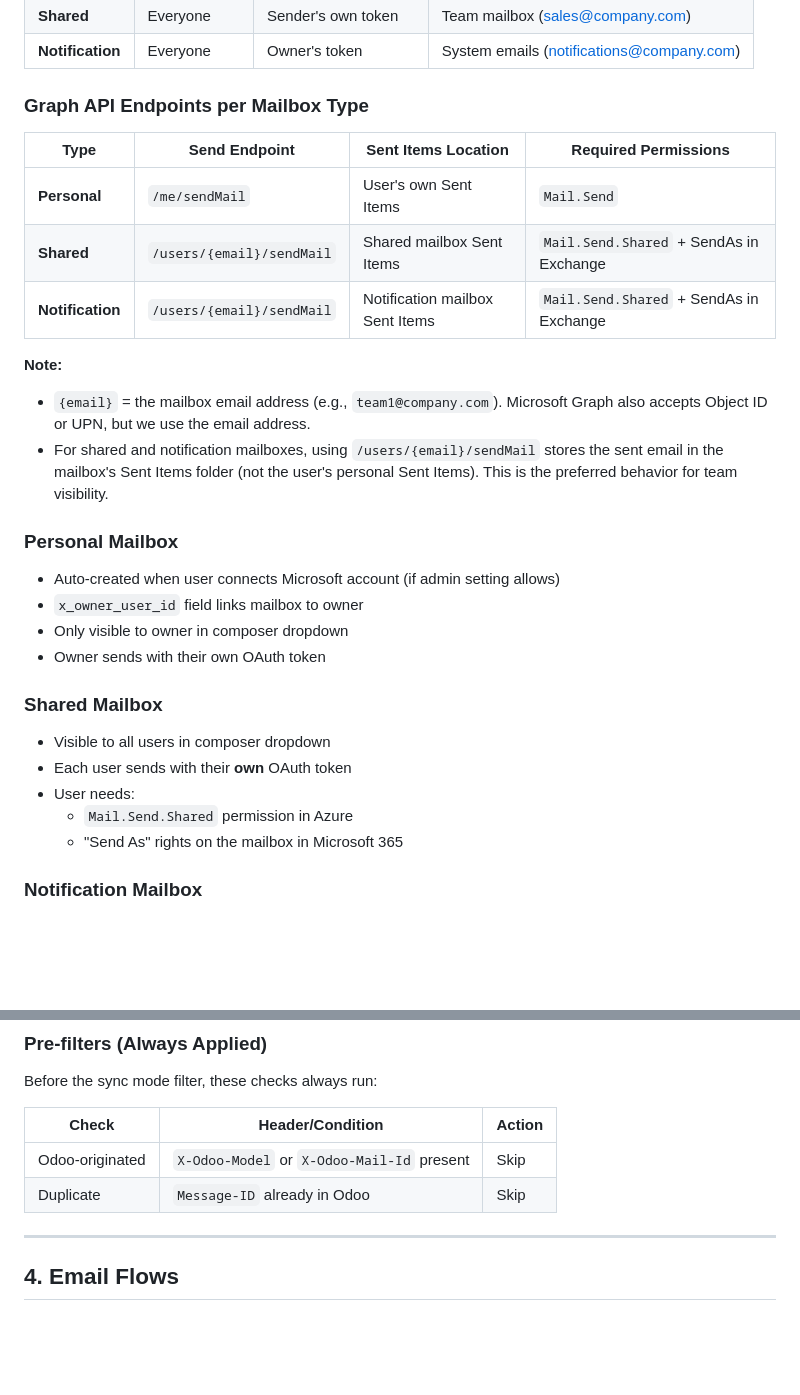
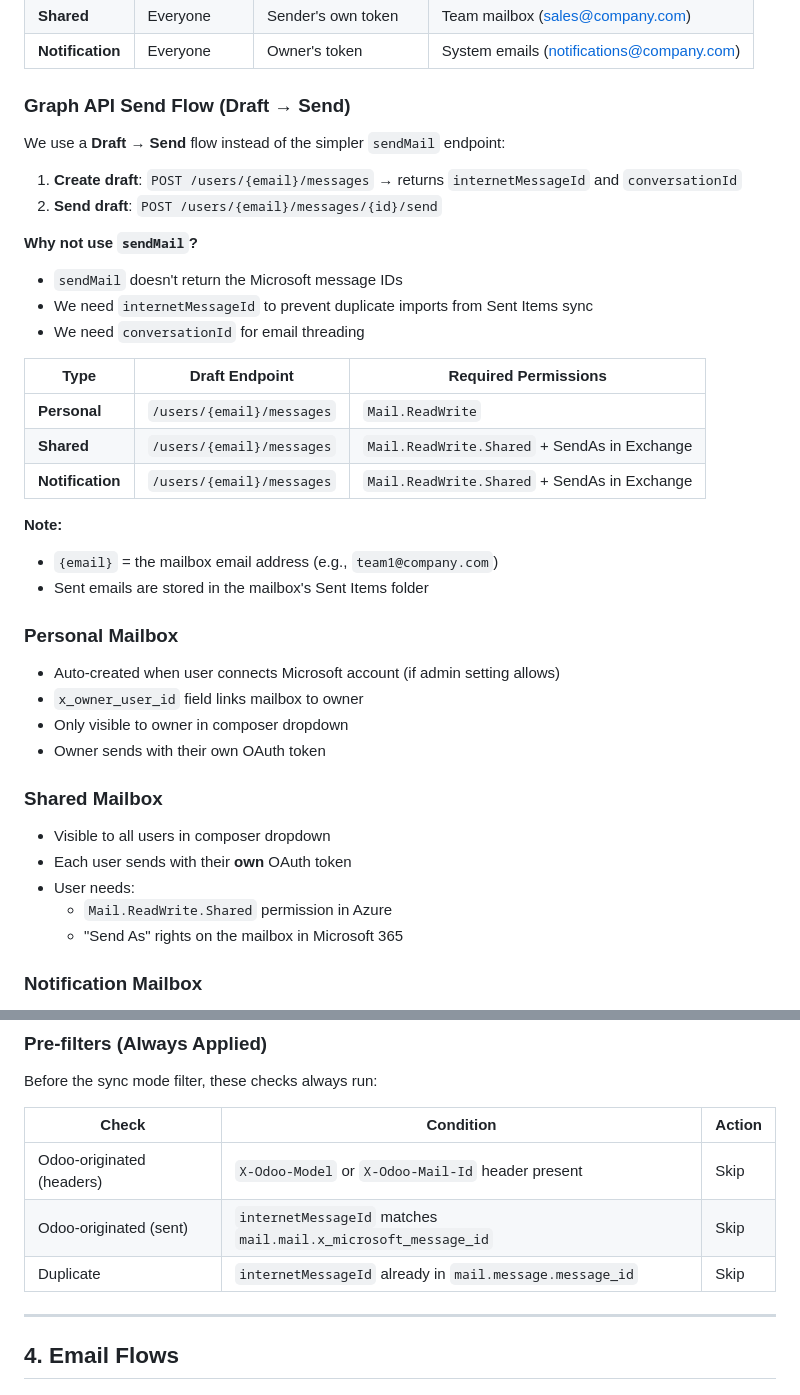
Before and after one commit to pantalytics/pan_mail_pro, a Markdown page: ARCHITECTURE.md, 2 parts joined by grey strips. Rendered like a GitHub page; blank space fills up the shorter version.

Commit message:
Document Draft→Send flow and improved duplicate detection
- Explain why we use Draft→Send instead of sendMail (to get Microsoft IDs)
- Update endpoints documentation with new flow
- Document duplicate detection using mail.mail.x_microsoft_message_id
- Update shared mailbox permission to Mail.ReadWrite.Shared

Co-Authored-By: Claude Opus 4.5 <noreply@anthropic.com>

```diff
--- a/ARCHITECTURE.md
+++ b/ARCHITECTURE.md
@@ -56,17 +56,27 @@ pan_outlook_pro/
 | **Shared** | Everyone | Sender's own token | Team mailbox (sales@company.com) |
 | **Notification** | Everyone | Owner's token | System emails (notifications@company.com) |
 
-### Graph API Endpoints per Mailbox Type
+### Graph API Send Flow (Draft → Send)
 
-| Type | Send Endpoint | Sent Items Location | Required Permissions |
-|------|---------------|---------------------|----------------------|
-| **Personal** | `/me/sendMail` | User's own Sent Items | `Mail.Send` |
-| **Shared** | `/users/{email}/sendMail` | Shared mailbox Sent Items | `Mail.Send.Shared` + SendAs in Exchange |
-| **Notification** | `/users/{email}/sendMail` | Notification mailbox Sent Items | `Mail.Send.Shared` + SendAs in Exchange |
+We use a **Draft → Send** flow instead of the simpler `sendMail` endpoint:
+
+1. **Create draft**: `POST /users/{email}/messages` → returns `internetMessageId` and `conversationId`
+2. **Send draft**: `POST /users/{email}/messages/{id}/send`
+
+**Why not use `sendMail`?**
+- `sendMail` doesn't return the Microsoft message IDs
+- We need `internetMessageId` to prevent duplicate imports from Sent Items sync
+- We need `conversationId` for email threading
+
+| Type | Draft Endpoint | Required Permissions |
+|------|----------------|----------------------|
+| **Personal** | `/users/{email}/messages` | `Mail.ReadWrite` |
+| **Shared** | `/users/{email}/messages` | `Mail.ReadWrite.Shared` + SendAs in Exchange |
+| **Notification** | `/users/{email}/messages` | `Mail.ReadWrite.Shared` + SendAs in Exchange |
 
 **Note:**
-- `{email}` = the mailbox email address (e.g., `team1@company.com`). Microsoft Graph also accepts Object ID or UPN, but we use the email address.
-- For shared and notification mailboxes, using `/users/{email}/sendMail` stores the sent email in the mailbox's Sent Items folder (not the user's personal Sent Items). This is the preferred behavior for team visibility.
+- `{email}` = the mailbox email address (e.g., `team1@company.com`)
+- Sent emails are stored in the mailbox's Sent Items folder
 
 ### Personal Mailbox
 
@@ -80,7 +90,7 @@ pan_outlook_pro/
 - Visible to all users in composer dropdown
 - Each user sends with their **own** OAuth token
 - User needs:
-  - `Mail.Send.Shared` permission in Azure
+  - `Mail.ReadWrite.Shared` permission in Azure
   - "Send As" rights on the mailbox in Microsoft 365
 
 ### Notification Mailbox
@@ -283,10 +293,11 @@ Future emails from this contact:
 
 Before the sync mode filter, these checks always run:
 
-| Check | Header/Condition | Action |
-|-------|------------------|--------|
-| Odoo-originated | `X-Odoo-Model` or `X-Odoo-Mail-Id` present | Skip |
-| Duplicate | `Message-ID` already in Odoo | Skip |
+| Check | Condition | Action |
+|-------|-----------|--------|
+| Odoo-originated (headers) | `X-Odoo-Model` or `X-Odoo-Mail-Id` header present | Skip |
+| Odoo-originated (sent) | `internetMessageId` matches `mail.mail.x_microsoft_message_id` | Skip |
+| Duplicate | `internetMessageId` already in `mail.message.message_id` | Skip |
 
 ---
 
```
